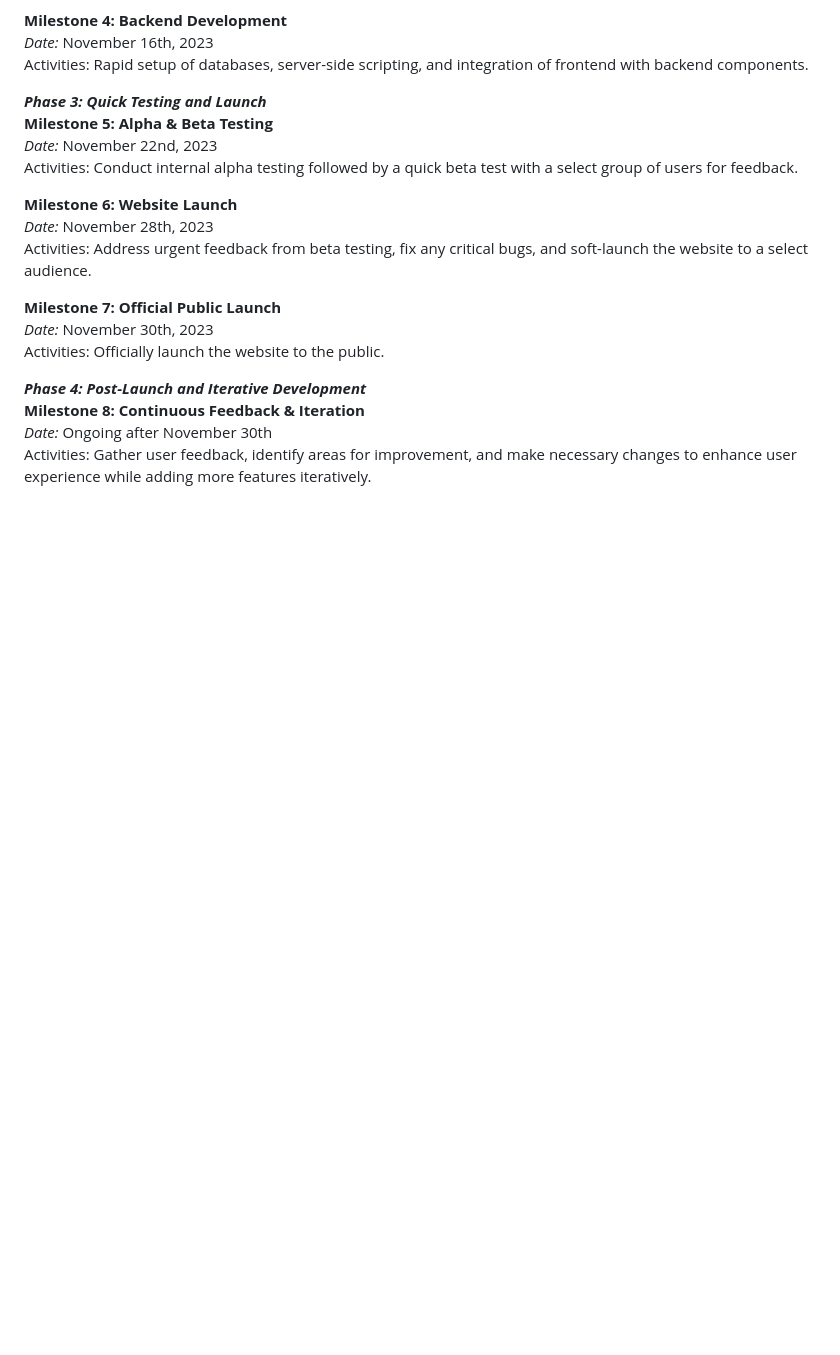
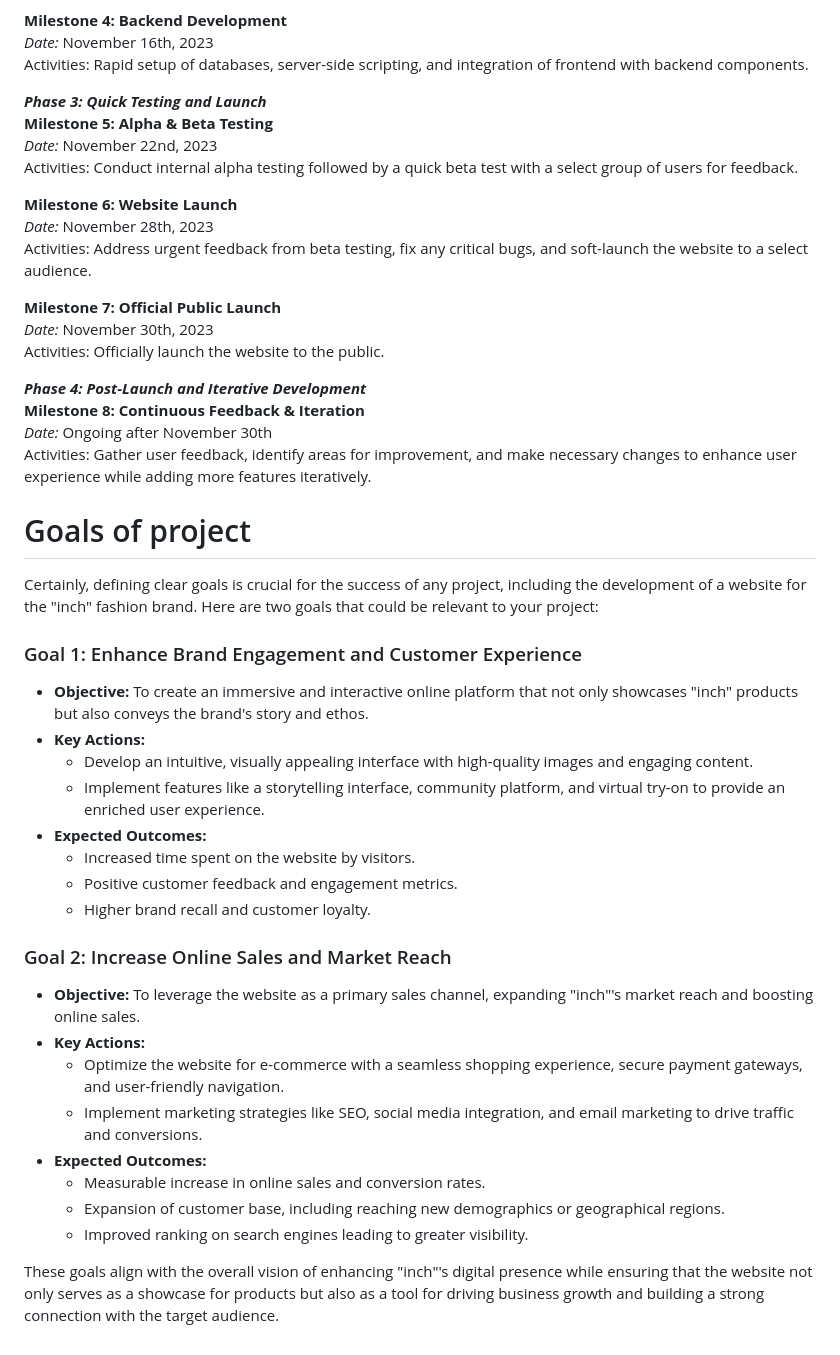
Before and after one commit to intro-gen-ai/inch_fashion_website, a Markdown page: README.md, the part around the change. GitHub-like rendering; blank space fills up the shorter version.

```diff
--- a/README.md
+++ b/README.md
@@ -66,3 +66,28 @@ Activities: Officially launch the website to the public.
 **Milestone 8: Continuous Feedback & Iteration**
 *Date:* Ongoing after November 30th
 Activities: Gather user feedback, identify areas for improvement, and make necessary changes to enhance user experience while adding more features iteratively.
+
+# Goals of project
+Certainly, defining clear goals is crucial for the success of any project, including the development of a website for the "inch" fashion brand. Here are two goals that could be relevant to your project:
+
+### Goal 1: Enhance Brand Engagement and Customer Experience
+- **Objective:** To create an immersive and interactive online platform that not only showcases "inch" products but also conveys the brand's story and ethos.
+- **Key Actions:**
+  - Develop an intuitive, visually appealing interface with high-quality images and engaging content.
+  - Implement features like a storytelling interface, community platform, and virtual try-on to provide an enriched user experience.
+- **Expected Outcomes:**
+  - Increased time spent on the website by visitors.
+  - Positive customer feedback and engagement metrics.
+  - Higher brand recall and customer loyalty.
+
+### Goal 2: Increase Online Sales and Market Reach
+- **Objective:** To leverage the website as a primary sales channel, expanding "inch"'s market reach and boosting online sales.
+- **Key Actions:**
+  - Optimize the website for e-commerce with a seamless shopping experience, secure payment gateways, and user-friendly navigation.
+  - Implement marketing strategies like SEO, social media integration, and email marketing to drive traffic and conversions.
+- **Expected Outcomes:**
+  - Measurable increase in online sales and conversion rates.
+  - Expansion of customer base, including reaching new demographics or geographical regions.
+  - Improved ranking on search engines leading to greater visibility.
+
+These goals align with the overall vision of enhancing "inch"'s digital presence while ensuring that the website not only serves as a showcase for products but also as a tool for driving business growth and building a strong connection with the target audience.
```
